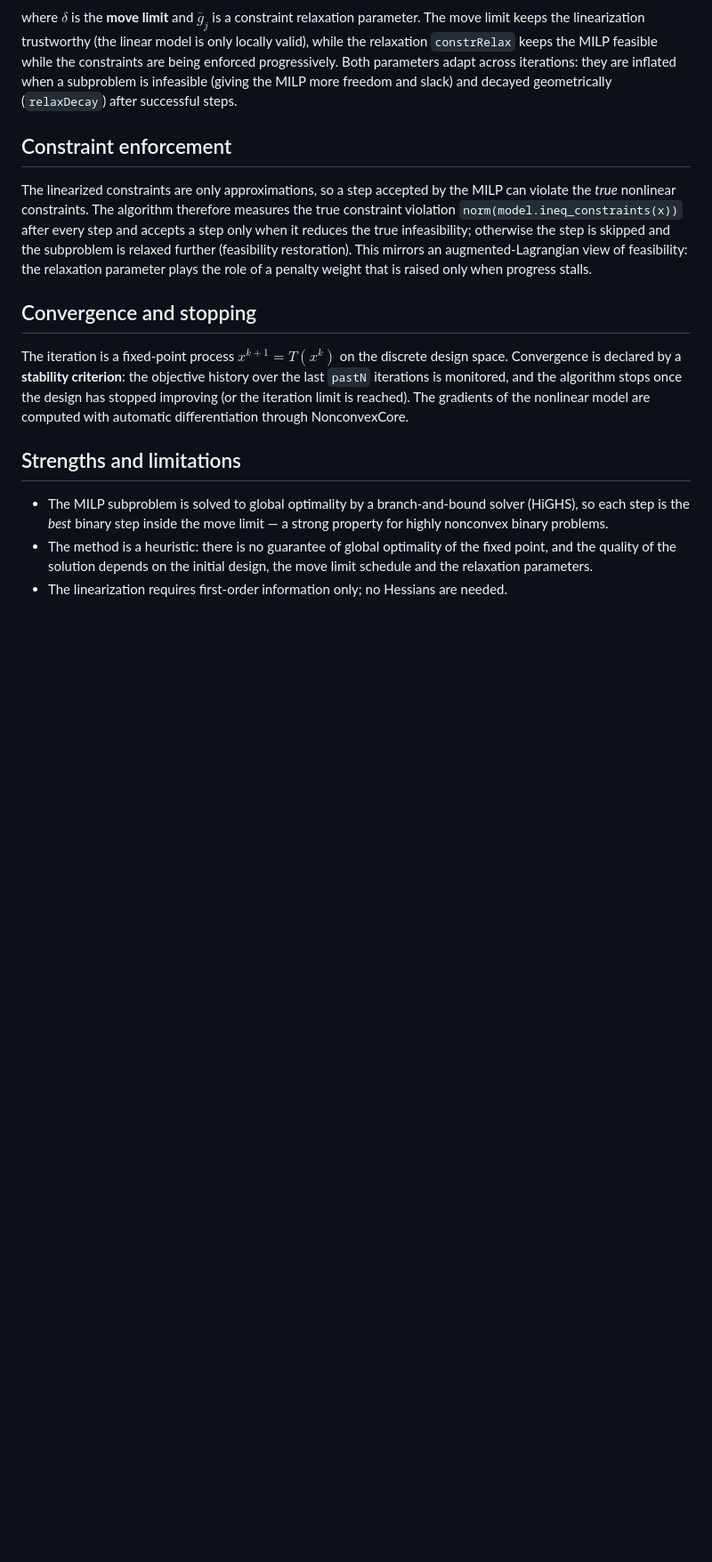
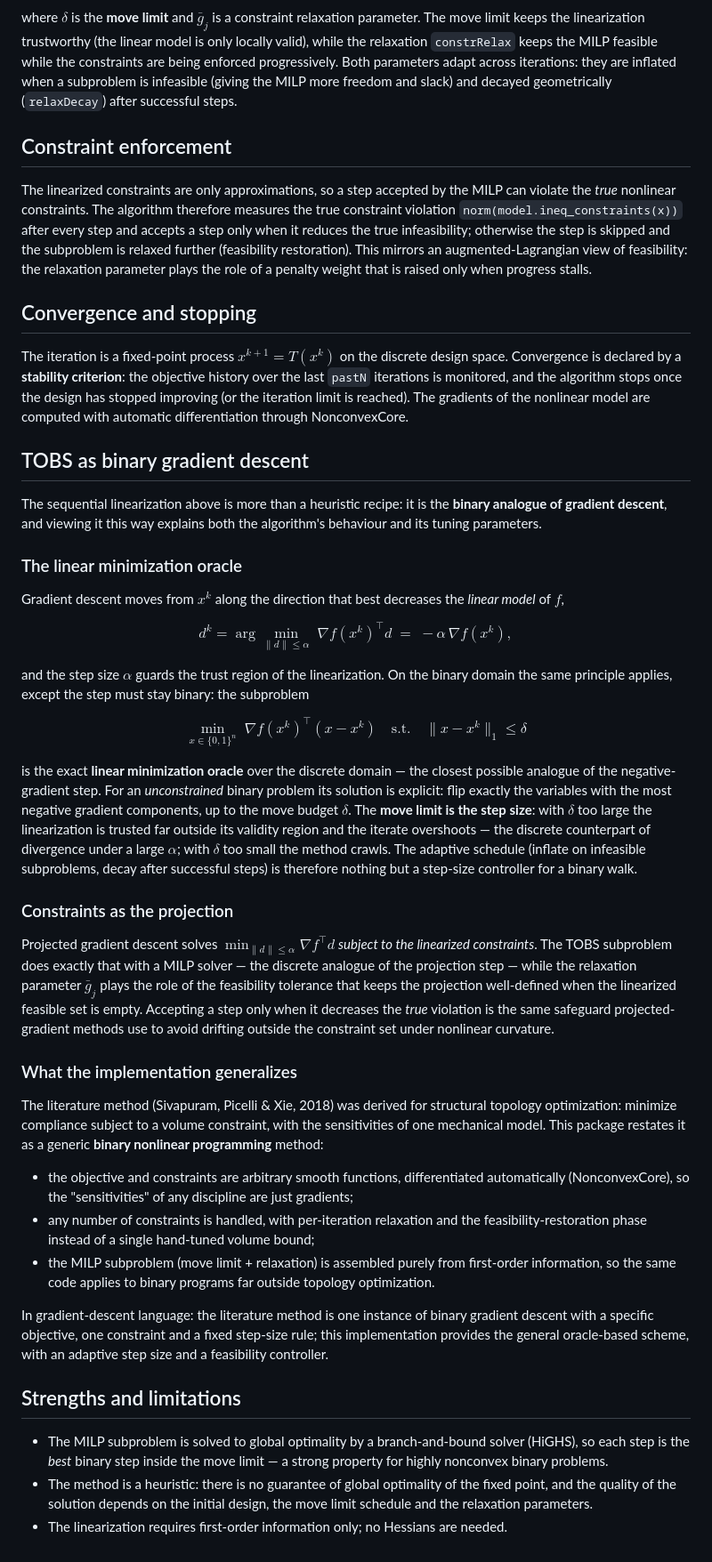
Before and after one commit to JuliaNonconvex/NonconvexTOBS.jl, a Markdown page: docs/src/theory.md, the part around the change. Shown at 89% size. GitHub-like rendering; blank space fills up the shorter version.

Commit message:
Frame TOBS as binary gradient descent in the theory page

```diff
--- a/docs/src/theory.md
+++ b/docs/src/theory.md
@@ -54,6 +54,71 @@ algorithm stops once the design has stopped improving (or the iteration
 limit is reached). The gradients of the nonlinear model are computed with
 automatic differentiation through NonconvexCore.
 
+## TOBS as binary gradient descent
+
+The sequential linearization above is more than a heuristic recipe: it is the
+**binary analogue of gradient descent**, and viewing it this way explains
+both the algorithm's behaviour and its tuning parameters.
+
+### The linear minimization oracle
+
+Gradient descent moves from $x^k$ along the direction that best decreases
+the *linear model* of $f$,
+
+$$d^k = \arg\min_{\lVert d\rVert \le \alpha} \; \nabla f(x^k)^\top d \;=\; -\alpha\,\nabla f(x^k),$$
+
+and the step size $\alpha$ guards the trust region of the linearization.
+On the binary domain the same principle applies, except the step must stay
+binary: the subproblem
+
+$$\min_{x \in \{0,1\}^n} \; \nabla f(x^k)^\top (x - x^k) \quad \text{s.t.} \quad
+\lVert x - x^k \rVert_1 \le \delta$$
+
+is the exact **linear minimization oracle** over the discrete domain — the
+closest possible analogue of the negative-gradient step. For an
+*unconstrained* binary problem its solution is explicit: flip exactly the
+variables with the most negative gradient components, up to the move
+budget $\delta$. The **move limit is the step size**: with $\delta$ too
+large the linearization is trusted far outside its validity region and the
+iterate overshoots — the discrete counterpart of divergence under a
+large $\alpha$; with $\delta$ too small the method crawls. The adaptive
+schedule (inflate on infeasible subproblems, decay after successful steps)
+is therefore nothing but a step-size controller for a binary walk.
+
+### Constraints as the projection
+
+Projected gradient descent solves
+$\min_{\lVert d\rVert \le \alpha} \nabla f^\top d$ *subject to the linearized
+constraints*. The TOBS subproblem does exactly that with a MILP solver —
+the discrete analogue of the projection step — while the relaxation
+parameter $\bar g_j$ plays the role of the feasibility tolerance that keeps
+the projection well-defined when the linearized feasible set is empty.
+Accepting a step only when it decreases the *true* violation is the same
+safeguard projected-gradient methods use to avoid drifting outside the
+constraint set under nonlinear curvature.
+
+### What the implementation generalizes
+
+The literature method (Sivapuram, Picelli & Xie, 2018) was derived for
+structural topology optimization: minimize compliance subject to a volume
+constraint, with the sensitivities of one mechanical model. This package
+restates it as a generic **binary nonlinear programming** method:
+
+- the objective and constraints are arbitrary smooth functions,
+  differentiated automatically (NonconvexCore), so the "sensitivities" of
+  any discipline are just gradients;
+- any number of constraints is handled, with per-iteration relaxation and
+  the feasibility-restoration phase instead of a single hand-tuned volume
+  bound;
+- the MILP subproblem (move limit + relaxation) is assembled purely from
+  first-order information, so the same code applies to binary programs far
+  outside topology optimization.
+
+In gradient-descent language: the literature method is one instance of
+binary gradient descent with a specific objective, one constraint and a
+fixed step-size rule; this implementation provides the general oracle-based
+scheme, with an adaptive step size and a feasibility controller.
+
 ## Strengths and limitations
 
 - The MILP subproblem is solved to global optimality by a branch-and-bound
```
